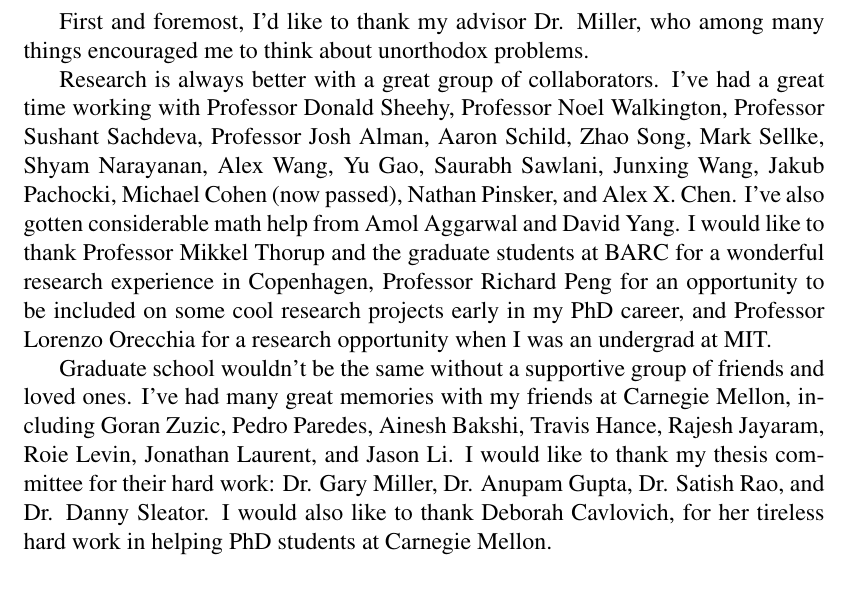
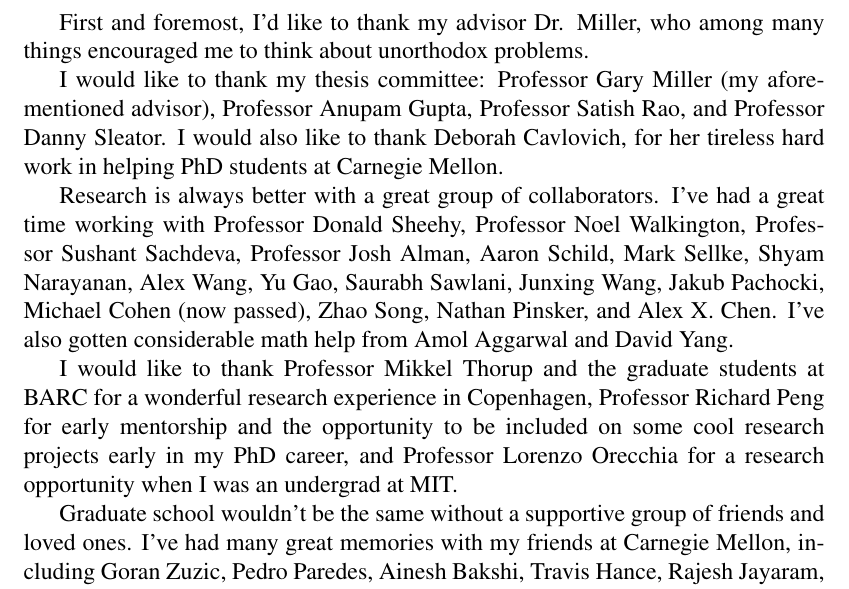
Before and after one commit to timchu/thesis, a LaTeX thesis (thesis.tex): part of page 7 of 228, cut so that both start at the same text. Compiled offline with pdfLaTeX.

Commit message:
Credits edits

```diff
--- a/thesis.tex
+++ b/thesis.tex
@@ -141,16 +141,25 @@
   First and foremost, I'd like to thank my advisor Dr. Miller, who among
   many things encouraged me to think about unorthodox problems.
 
+I would like to thank my thesis committee: Professor Gary Miller (my aforementioned
+    advisor), Professor Anupam Gupta, Professor Satish
+    Rao, and Professor Danny Sleator. I would also like to thank Deborah
+    Cavlovich, for her tireless hard work in helping PhD students at
+    Carnegie Mellon.
+
+
   Research is always better with a great group of collaborators. I've
   had a great time working with Professor Donald Sheehy, Professor Noel
   Walkington, Professor Sushant Sachdeva, Professor Josh Alman, Aaron
-  Schild, Zhao Song, Mark Sellke, Shyam Narayanan, Alex Wang, Yu Gao,
+  Schild, Mark Sellke, Shyam Narayanan, Alex Wang, Yu Gao,
   Saurabh Sawlani, Junxing Wang, Jakub Pachocki, Michael Cohen (now
-  passed), Nathan Pinsker, and Alex X. Chen. I've also gotten
-  considerable math help from Amol Aggarwal and David Yang. I would like
+  passed), Zhao Song, Nathan Pinsker, and Alex X. Chen. I've also gotten
+  considerable math help from Amol Aggarwal and David Yang.
+
+  I would like
   to thank Professor Mikkel Thorup and the graduate students at BARC for
   a wonderful research experience in Copenhagen, Professor Richard Peng
-  for an opportunity to be included on some cool research projects early
+  for early mentorship and the opportunity to be included on some cool research projects early
   in my PhD career, and Professor Lorenzo
   Orecchia for a research opportunity when I was an undergrad at
   MIT.
@@ -159,13 +168,7 @@
   friends and loved ones. I've had many great memories with my friends
   at Carnegie Mellon, including Goran Zuzic, Pedro Paredes, Ainesh
   Bakshi, Travis Hance, Rajesh Jayaram, Roie Levin, Jonathan Laurent,
-  and Jason Li. I would like to thank my thesis committee
-  for their hard work: Dr. Gary Miller, Dr. Anupam Gupta, Dr. Satish
-  Rao, and Dr. Danny Sleator. I would also like to thank Deborah
-  Cavlovich, for her tireless hard work in helping PhD students at
-  Carnegie Mellon.
-
-  Finally, I would like to thank my parents Iris Li and Weishang Chu,
+  and Jason Li.  Finally, I would like to thank my parents Iris Li and Weishang Chu,
   my brother Joseph Chu, and Liting Chen for encouraging me to finish my PhD when
   times were hard.
 
```
Also changed, not shown: thesis.pdf, 1 other file.
